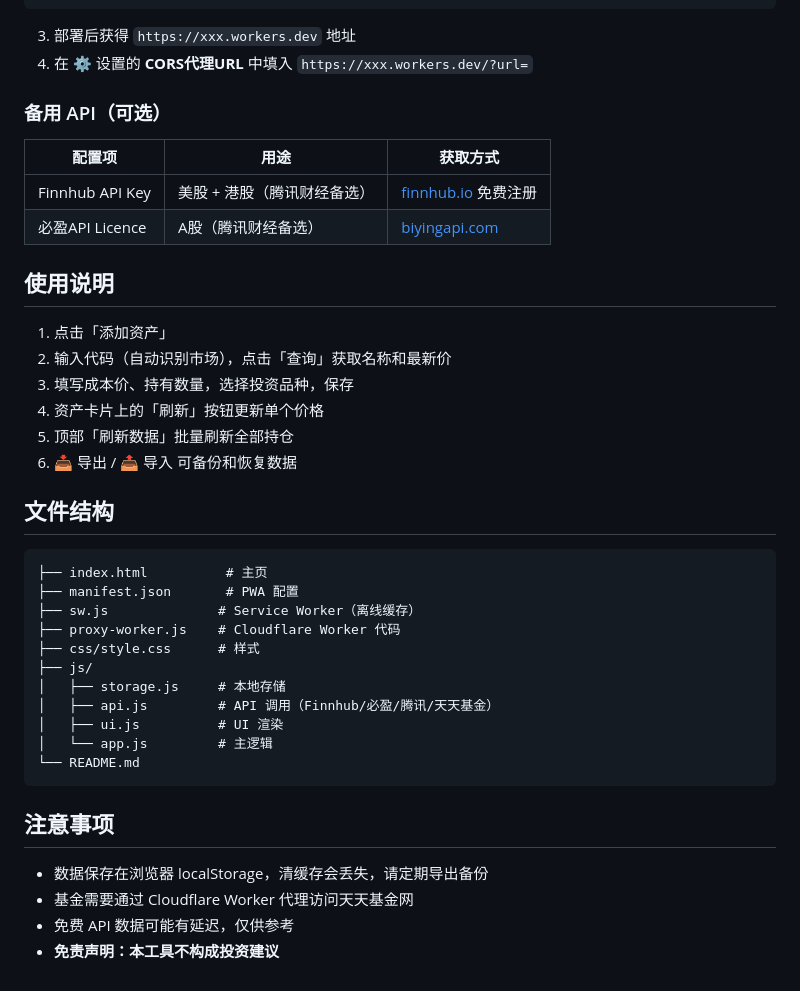
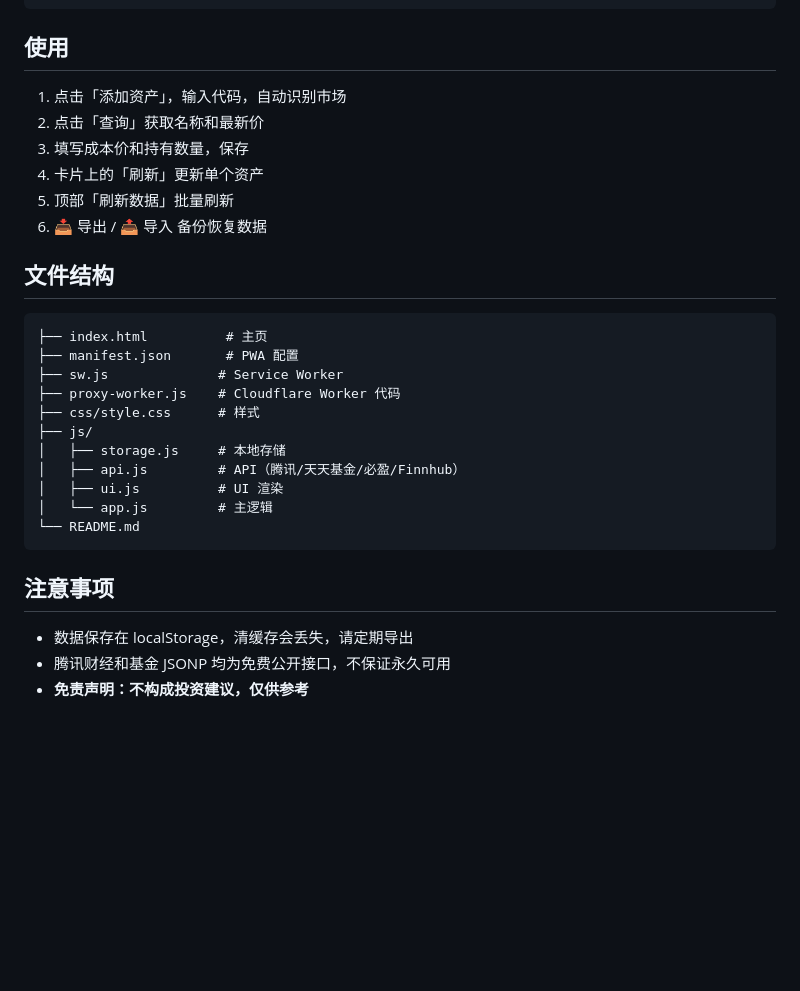
Before and after one commit to homjanon/homjanon.github.io, a Markdown page: README.md, the part around one of its changes. Drawn GitHub-style; blank space fills up the shorter version.

````diff
--- a/README.md
+++ b/README.md
@@ -75,36 +85,26 @@ export default {
 };
 ```
 
-3. 部署后获得 `https://xxx.workers.dev` 地址
-4. 在 ⚙️ 设置的 **CORS代理URL** 中填入 `https://xxx.workers.dev/?url=`
+## 使用
 
-### 备用 API（可选）
-
-| 配置项 | 用途 | 获取方式 |
-|--------|------|---------|
-| Finnhub API Key | 美股 + 港股（腾讯财经备选） | [finnhub.io](https://finnhub.io) 免费注册 |
-| 必盈API Licence | A股（腾讯财经备选） | [biyingapi.com](https://www.biyingapi.com) |
-
-## 使用说明
-
-1. 点击「添加资产」
-2. 输入代码（自动识别市场），点击「查询」获取名称和最新价
-3. 填写成本价、持有数量，选择投资品种，保存
-4. 资产卡片上的「刷新」按钮更新单个价格
-5. 顶部「刷新数据」批量刷新全部持仓
-6. 📥 导出 / 📤 导入 可备份和恢复数据
+1. 点击「添加资产」，输入代码，自动识别市场
+2. 点击「查询」获取名称和最新价
+3. 填写成本价和持有数量，保存
+4. 卡片上的「刷新」更新单个资产
+5. 顶部「刷新数据」批量刷新
+6. 📥 导出 / 📤 导入 备份恢复数据
 
 ## 文件结构
 
 ```
 ├── index.html          # 主页
 ├── manifest.json       # PWA 配置
-├── sw.js              # Service Worker（离线缓存）
+├── sw.js              # Service Worker
 ├── proxy-worker.js    # Cloudflare Worker 代码
 ├── css/style.css      # 样式
 ├── js/
 │   ├── storage.js     # 本地存储
-│   ├── api.js         # API 调用（Finnhub/必盈/腾讯/天天基金）
+│   ├── api.js         # API（腾讯/天天基金/必盈/Finnhub）
 │   ├── ui.js          # UI 渲染
 │   └── app.js         # 主逻辑
 └── README.md
@@ -112,7 +112,6 @@ export default {
 
 ## 注意事项
 
-- 数据保存在浏览器 localStorage，清缓存会丢失，请定期导出备份
-- 基金需要通过 Cloudflare Worker 代理访问天天基金网
-- 免费 API 数据可能有延迟，仅供参考
-- **免责声明：本工具不构成投资建议**
+- 数据保存在 localStorage，清缓存会丢失，请定期导出
+- 腾讯财经和基金 JSONP 均为免费公开接口，不保证永久可用
+- **免责声明：不构成投资建议，仅供参考**
````
Also changed, not shown: other parts of README.md (+49 -39 lines).
